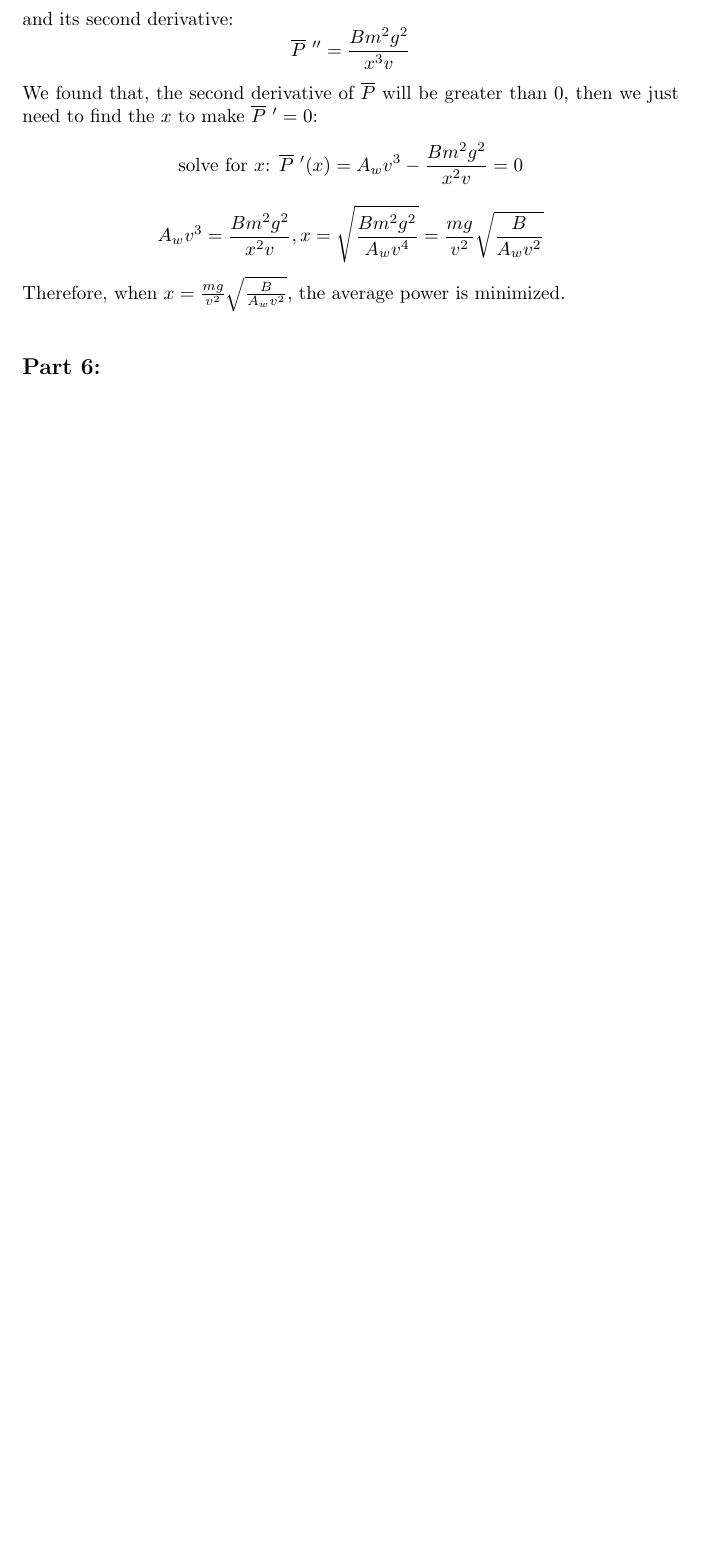
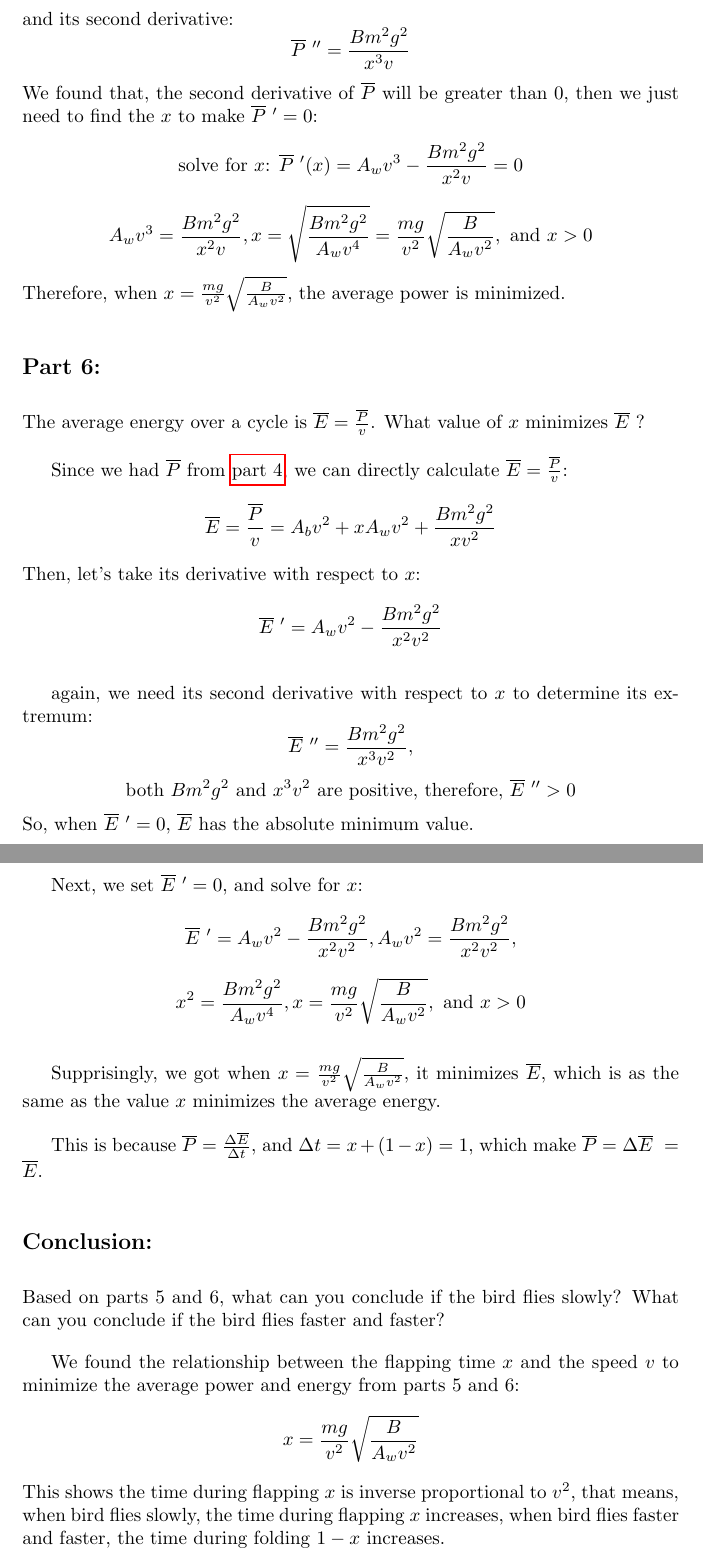
Before and after one commit to tomstao/cal1Project, a LaTeX document (birds.tex): part of page 6 of 6 before the commit and two parts of pages 6 and 7 of 7 after it, the two joined at a grey line, cut so that both start at the same text, the shorter picture padded with empty space. Compiled offline with pdfLaTeX.

Commit message:
Final part completed, wait for proofreading

```diff
--- a/birds.tex
+++ b/birds.tex
@@ -2,6 +2,7 @@
 \usepackage{amsmath}
 \usepackage{graphicx}
 \usepackage{lettrine}
+\usepackage{hyperref}
 
 \begin{document}
 
@@ -172,11 +176,35 @@ and its second derivative:
 \[\overline{P}\text{ }'' = \frac{Bm^2g^2}{x^3v}\]
 We found that, the second derivative of \(\overline{P}\) will be greater than \(0\), then we just need to find the \(x\) to make  \(\overline{P}\text{ }' = 0\):
 \[\text{solve for }x \text{: }\overline{P}\text{ }'(x)= A_wv^3-\frac{Bm^2g^2}{x^2v} =0 \]
-\[A_wv^3 = \frac{Bm^2g^2}{x^2v}, x = \sqrt{\frac{Bm^2g^2}{A_wv^4}} = \frac{mg}{v^2}\sqrt{\frac{B}{A_wv^2}}\]
+\[A_wv^3 = \frac{Bm^2g^2}{x^2v}, x = \sqrt{\frac{Bm^2g^2}{A_wv^4}} = \frac{mg}{v^2}\sqrt{\frac{B}{A_wv^2}},\text{ and }x > 0\]
 Therefore, when \(x = \frac{mg}{v^2}\sqrt{\frac{B}{A_wv^2}}\), the average power is minimized.
 
 \subsection*{Part 6:}
+The average energy over a cycle is \(\overline{E} = \frac{\overline{P}}{v}\). What value of \(x\) minimizes \(\overline{E}\) ?
 
+Since we had \(\overline{P}\) from \hyperref[sec:part4]{part 4}, we can directly calculate \(\overline{E} = \frac{\overline{P}}{v}\):
+\[\overline{E} = \frac{\overline{P}}{v}=  A_bv^2+xA_wv^2 + \frac{Bm^2g^2}{xv^2} \]
+Then, let's take its derivative with respect to \(x\):
+\[\overline{E}\text{ }' = A_wv^2-\frac{Bm^2g^2}{x^2v^2}\]
 
+again, we need its second derivative with respect to \(x\) to determine its extremum:
+\[\overline{E}\text{ }'' = \frac{Bm^2g^2}{x^3v^2},\]
+\[\text{both }Bm^2g^2 \text{ and } x^3v^2 \text{ are positive, therefore, } \overline{E} \text{ }'' > 0\]
+So, when \(\overline{E}\text{ }' = 0\), \(\overline{E}\) has the absolute minimum value.
+
+Next, we set \(\overline{E}\text{ }' = 0\), and solve for \(x\):
+\[\overline{E}\text{ }' = A_wv^2-\frac{Bm^2g^2}{x^2v^2}, A_wv^2 = \frac{Bm^2g^2}{x^2v^2},\]
+\[x^2=\frac{Bm^2g^2}{A_wv^4}, x = \frac{mg}{v^2}\sqrt{\frac{B}{A_wv^2}},\text{ and }x > 0\]
+
+Supprisingly, we got when \(x = \frac{mg}{v^2}\sqrt{\frac{B}{A_wv^2}}\), it minimizes \(\overline{E}\), which is as the same as the value \(x\) minimizes the average energy.
+
+This is because \(\overline{P}= \frac{{\Delta \overline{E}}}{\Delta t}\), and \(\Delta t = x + (1-x) =1\), which make \(\overline{P} = \Delta \overline{E}\ = \overline{E}\).
+
+\subsection*{Conclusion:}
+Based on parts 5 and 6, what can you conclude if the bird flies slowly? What can you conclude if the bird flies faster and faster?
+
+We found the relationship between the flapping time \(x\) and the speed \(v\) to minimize the average power and energy from parts 5 and 6:
+\[x = \frac{mg}{v^2}\sqrt{\frac{B}{A_wv^2}}\]
+This shows the time during flapping \(x\) is inverse proportional to \(v^2\), that means, when bird flies slowly, the time during flapping \(x\) increases, when bird flies faster and faster, the time during folding \(1-x\) increases.
 
 \end{document}
```
Also changed, not shown: birds.pdf, birds.tex (5 more changed lines), 4 other files.
